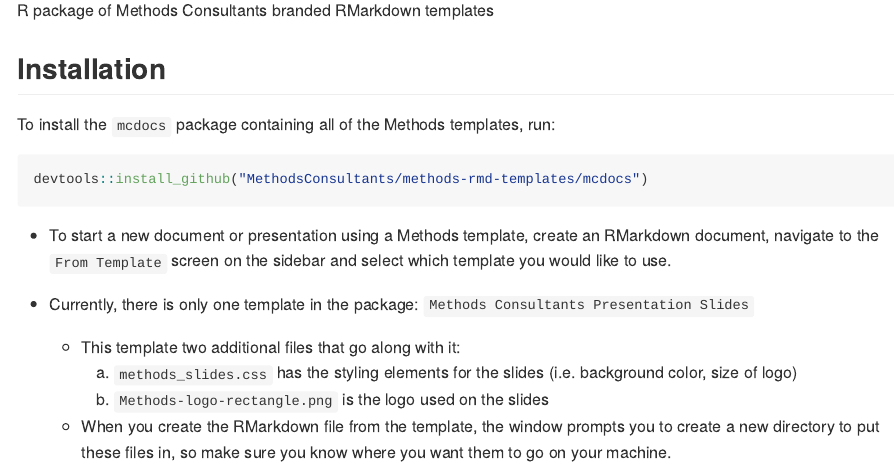
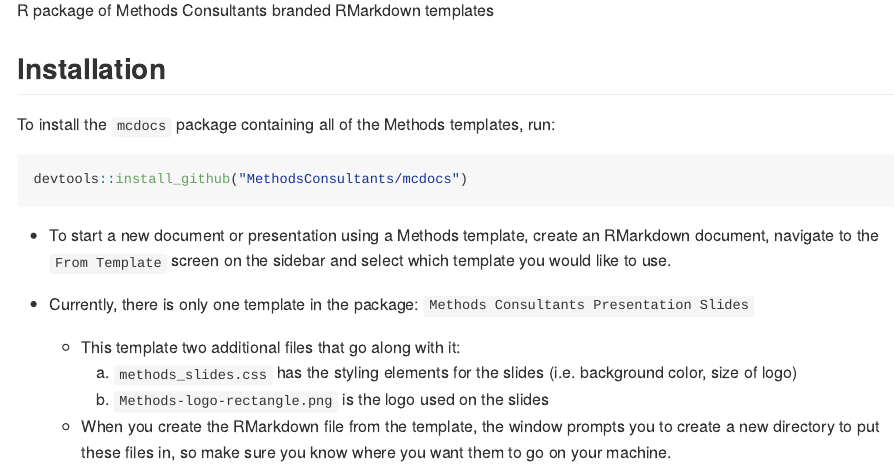
Before and after one commit to MethodsConsultants/mcdocs, an R Markdown document (README.Rmd): the page in a window 1100 px wide, from 110 px down. Rendered offline with R 4.5, knitr and Pandoc, with nearby package versions.

Commit message:
update path to install package

````diff
--- a/README.Rmd
+++ b/README.Rmd
@@ -14,7 +14,7 @@
 To install the `mcdocs` package containing all of the Methods templates, run:
 
 ```{r eval = FALSE}
-devtools::install_github("MethodsConsultants/methods-rmd-templates/mcdocs")
+devtools::install_github("MethodsConsultants/mcdocs")
 ```
 
 - To start a new document or presentation using a Methods template, create an RMarkdown document, navigate to the `From Template` screen on the sidebar and select which template you would like to use.
````
Also changed, not shown: README.md.
